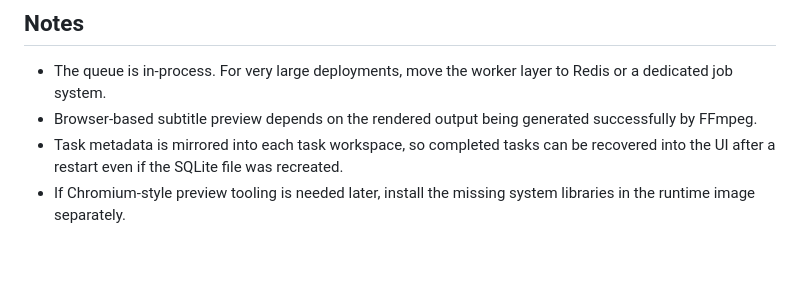
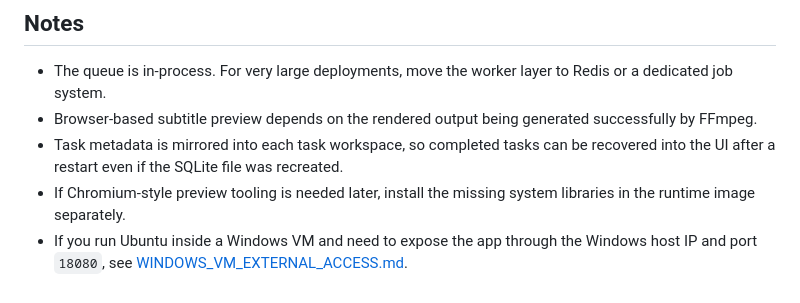
Before and after one commit to flybywind2/video_caption, a Markdown page: README.md, the part around the change. GitHub-like rendering; blank space fills up the shorter version.

Commit message:
docs: add Windows VM external access guide

```diff
--- a/README.md
+++ b/README.md
@@ -147,3 +147,4 @@ Open `http://127.0.0.1:8000`.
 - Browser-based subtitle preview depends on the rendered output being generated successfully by FFmpeg.
 - Task metadata is mirrored into each task workspace, so completed tasks can be recovered into the UI after a restart even if the SQLite file was recreated.
 - If Chromium-style preview tooling is needed later, install the missing system libraries in the runtime image separately.
+- If you run Ubuntu inside a Windows VM and need to expose the app through the Windows host IP and port `18080`, see [WINDOWS_VM_EXTERNAL_ACCESS.md](/home/jks/project/video_caption/WINDOWS_VM_EXTERNAL_ACCESS.md).
```
Also changed, not shown: WINDOWS_VM_EXTERNAL_ACCESS.md (added, +264 -0 lines).
